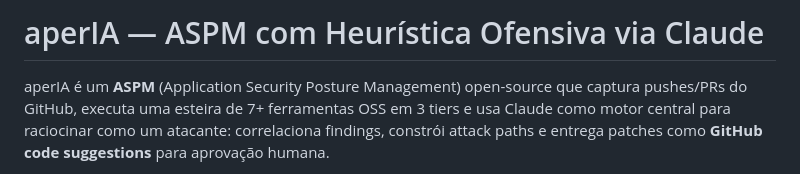
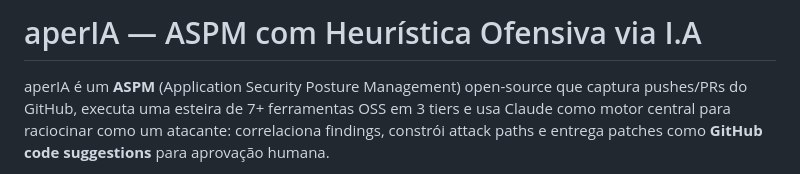
Before and after one commit to aperIA-org/python-api, a Markdown page: README.md, the part around the change. GitHub-like rendering.

Commit message:
Change engine name from 'Claude' to 'I.A' in README
Updated the name of the central engine from 'Claude' to 'I.A' in the README.

```diff
--- a/README.md
+++ b/README.md
@@ -1,4 +1,4 @@
-# aperIA — ASPM com Heurística Ofensiva via Claude
+# aperIA — ASPM com Heurística Ofensiva via I.A
 
 aperIA é um **ASPM** (Application Security Posture Management) open-source que captura pushes/PRs do GitHub, executa uma esteira de 7+ ferramentas OSS em 3 tiers e usa Claude como motor central para raciocinar como um atacante: correlaciona findings, constrói attack paths e entrega patches como **GitHub code suggestions** para aprovação humana.
 
```
